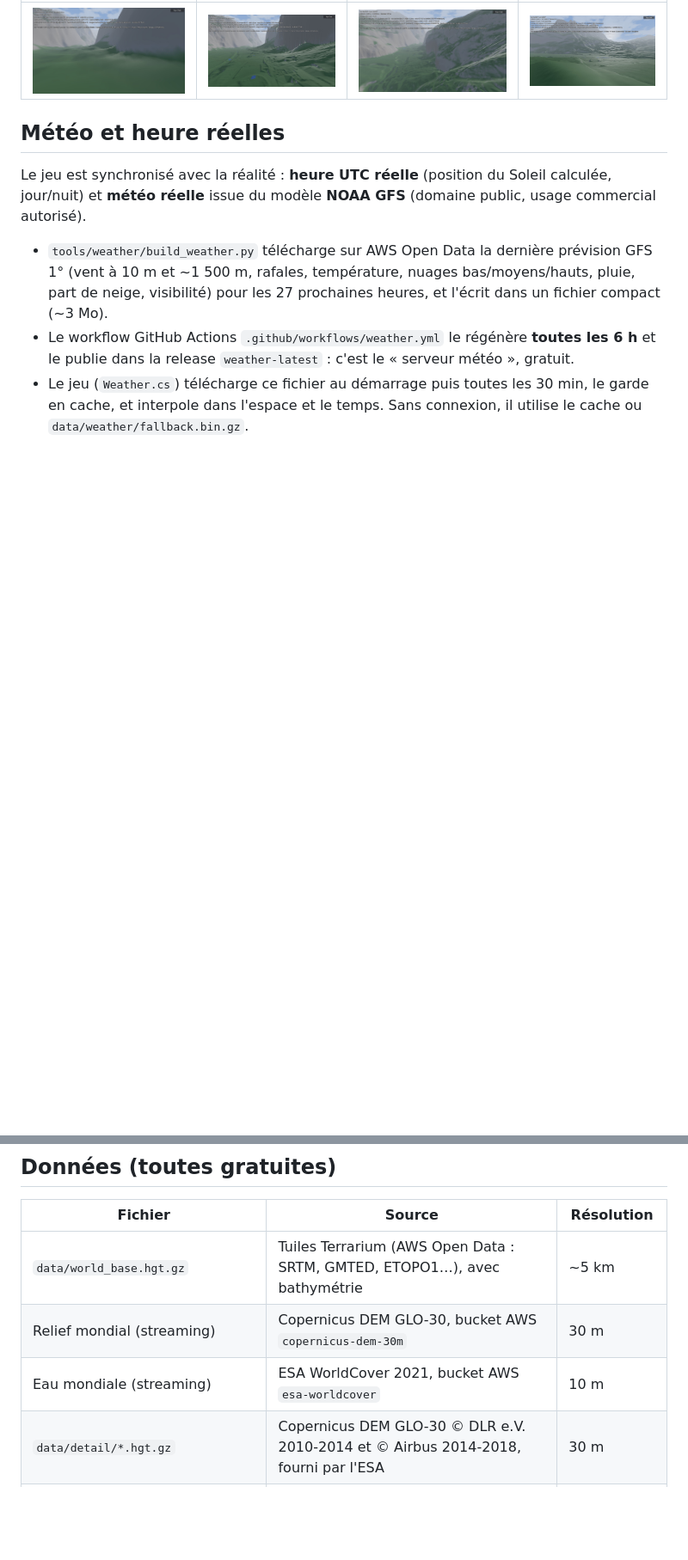
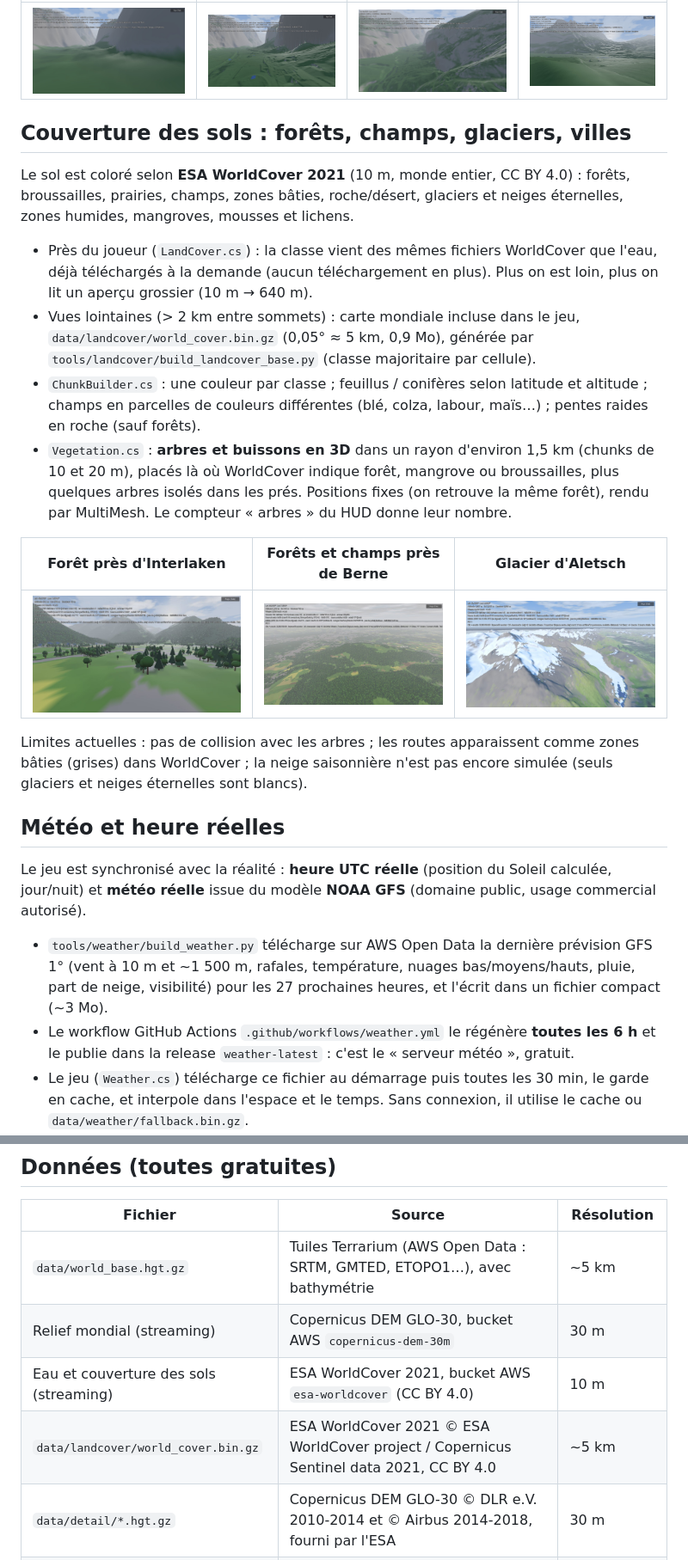
Before and after one commit to macgama/steam-earth, a Markdown page: README.md, 2 parts joined by grey strips. Shown at 86% size. GitHub-like rendering; pictures changed too: docs/sols-foret.jpg (added), docs/sols-forets-champs.jpg (added), docs/sols-glacier.jpg (added); blank space fills up the shorter version.

```diff
--- a/README.md
+++ b/README.md
@@ -59,6 +59,28 @@ La vitesse s'adapte à la hauteur au-dessus du sol : lente près du sol, très r
 | Lauterbrunnen, avant (30 m) | Même endroit, swissALTI3D 0,5 m | Lauterbrunnen vu de 170 m | À pied près de Grindelwald |
 |---|---|---|---|
 | ![](docs/lauterbrunnen-30m.jpg) | ![](docs/lauterbrunnen-05m-sol.jpg) | ![](docs/lauterbrunnen-05m.jpg) | ![](docs/grindelwald-marche-05m.jpg) |
+
+## Couverture des sols : forêts, champs, glaciers, villes
+
+Le sol est coloré selon **ESA WorldCover 2021** (10 m, monde entier, CC BY 4.0) : forêts, broussailles, prairies,
+champs, zones bâties, roche/désert, glaciers et neiges éternelles, zones humides, mangroves, mousses et lichens.
+
+- Près du joueur (`LandCover.cs`) : la classe vient des mêmes fichiers WorldCover que l'eau, déjà téléchargés à la
+  demande (aucun téléchargement en plus). Plus on est loin, plus on lit un aperçu grossier (10 m → 640 m).
+- Vues lointaines (> 2 km entre sommets) : carte mondiale incluse dans le jeu, `data/landcover/world_cover.bin.gz`
+  (0,05° ≈ 5 km, 0,9 Mo), générée par `tools/landcover/build_landcover_base.py` (classe majoritaire par cellule).
+- `ChunkBuilder.cs` : une couleur par classe ; feuillus / conifères selon latitude et altitude ; champs en
+  parcelles de couleurs différentes (blé, colza, labour, maïs…) ; pentes raides en roche (sauf forêts).
+- `Vegetation.cs` : **arbres et buissons en 3D** dans un rayon d'environ 1,5 km (chunks de 10 et 20 m), placés là
+  où WorldCover indique forêt, mangrove ou broussailles, plus quelques arbres isolés dans les prés.
+  Positions fixes (on retrouve la même forêt), rendu par MultiMesh. Le compteur « arbres » du HUD donne leur nombre.
+
+| Forêt près d'Interlaken | Forêts et champs près de Berne | Glacier d'Aletsch |
+|---|---|---|
+| ![](docs/sols-foret.jpg) | ![](docs/sols-forets-champs.jpg) | ![](docs/sols-glacier.jpg) |
+
+Limites actuelles : pas de collision avec les arbres ; les routes apparaissent comme zones bâties (grises) dans
+WorldCover ; la neige saisonnière n'est pas encore simulée (seuls glaciers et neiges éternelles sont blancs).
 
 ## Météo et heure réelles
 
@@ -147,7 +169,8 @@ de dépendre du bucket d'Overture : il suffit de changer `Overture.Bucket`.
 |---|---|---|
 | `data/world_base.hgt.gz` | Tuiles Terrarium (AWS Open Data : SRTM, GMTED, ETOPO1…), avec bathymétrie | ~5 km |
 | Relief mondial (streaming) | Copernicus DEM GLO-30, bucket AWS `copernicus-dem-30m` | 30 m |
-| Eau mondiale (streaming) | ESA WorldCover 2021, bucket AWS `esa-worldcover` | 10 m |
+| Eau et couverture des sols (streaming) | ESA WorldCover 2021, bucket AWS `esa-worldcover` (CC BY 4.0) | 10 m |
+| `data/landcover/world_cover.bin.gz` | ESA WorldCover 2021 © ESA WorldCover project / Copernicus Sentinel data 2021, CC BY 4.0 | ~5 km |
 | `data/detail/*.hgt.gz` | Copernicus DEM GLO-30 © DLR e.V. 2010-2014 et © Airbus 2014-2018, fourni par l'ESA | 30 m |
 | `data/detail/*.wat.gz` | ESA WorldCover 2021 (classe « eau ») © ESA | 10 m → 30 m |
 | Relief Suisse (streaming) | swissALTI3D © swisstopo (données ouvertes OGD, usage commercial autorisé avec mention de la source) | 0,5 m |
```
Also changed, not shown: 10 other files.
